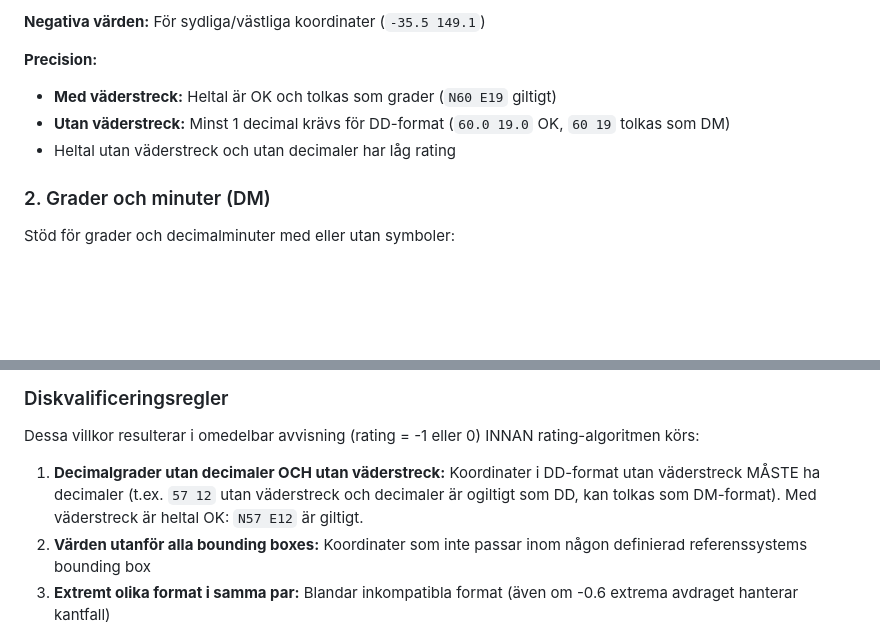
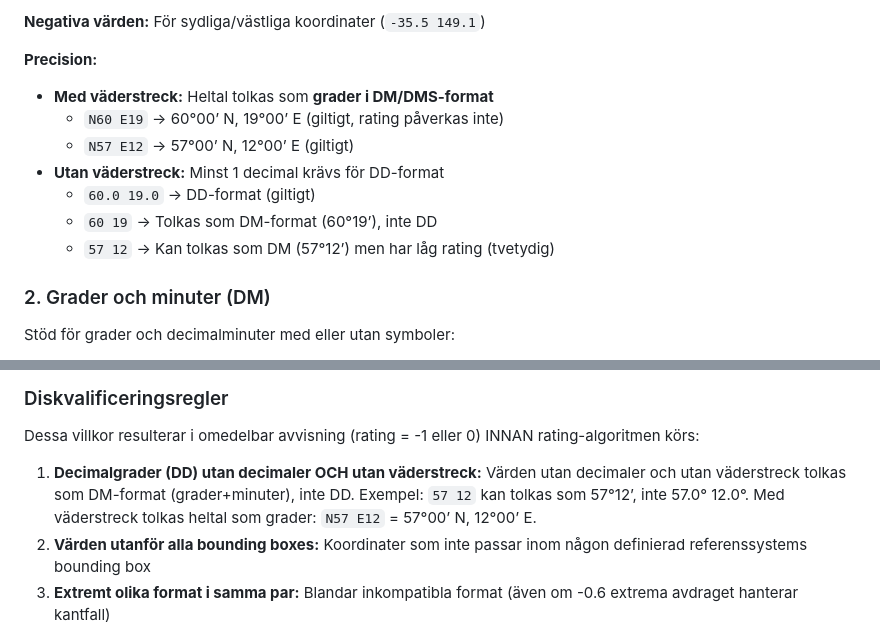
Before and after one commit to aieuren/coordfinder, a Markdown page: requirements/requirements.md, 2 parts joined by grey strips. Rendered like a GitHub page; blank space fills up the shorter version.

```diff
--- a/requirements/requirements.md
+++ b/requirements/requirements.md
@@ -100,9 +100,13 @@ Stöd för decimalgrader med flexibel formattering:
 
 **Precision:**
 
-- **Med väderstreck:** Heltal är OK och tolkas som grader (`N60 E19` giltigt)
-- **Utan väderstreck:** Minst 1 decimal krävs för DD-format (`60.0 19.0` OK, `60 19` tolkas som DM)
-- Heltal utan väderstreck och utan decimaler har låg rating
+- **Med väderstreck:** Heltal tolkas som **grader i DM/DMS-format**
+  - `N60 E19` → 60°00’ N, 19°00’ E (giltigt, rating påverkas inte)
+  - `N57 E12` → 57°00’ N, 12°00’ E (giltigt)
+- **Utan väderstreck:** Minst 1 decimal krävs för DD-format
+  - `60.0 19.0` → DD-format (giltigt)
+  - `60 19` → Tolkas som DM-format (60°19’), inte DD
+  - `57 12` → Kan tolkas som DM (57°12’) men har låg rating (tvetydig)
 
 ### 2. Grader och minuter (DM)
 
@@ -543,7 +547,7 @@ Resultatet klampas till intervallet [0.0, 1.0]
 
 Dessa villkor resulterar i omedelbar avvisning (rating = -1 eller 0) INNAN rating-algoritmen körs:
 
-1. **Decimalgrader utan decimaler OCH utan väderstreck:** Koordinater i DD-format utan väderstreck MÅSTE ha decimaler (t.ex. `57 12` utan väderstreck och decimaler är ogiltigt som DD, kan tolkas som DM-format). Med väderstreck är heltal OK: `N57 E12` är giltigt.
+1. **Decimalgrader (DD) utan decimaler OCH utan väderstreck:** Värden utan decimaler och utan väderstreck tolkas som DM-format (grader+minuter), inte DD. Exempel: `57 12` kan tolkas som 57°12’, inte 57.0° 12.0°. Med väderstreck tolkas heltal som grader: `N57 E12` = 57°00’ N, 12°00’ E.
 1. **Värden utanför alla bounding boxes:** Koordinater som inte passar inom någon definierad referenssystems bounding box
 1. **Extremt olika format i samma par:** Blandar inkompatibla format (även om -0.6 extrema avdraget hanterar kantfall)
 
```
